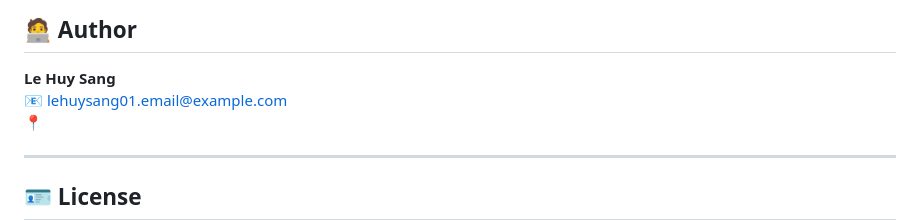
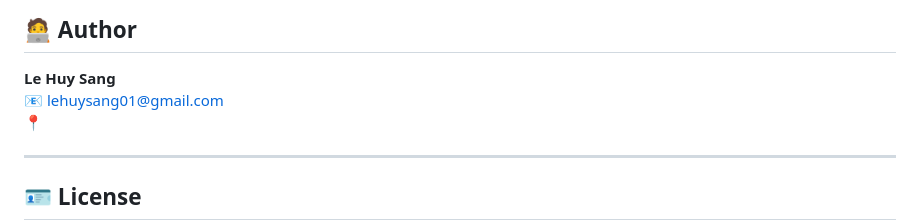
Before and after one commit to HuySang-04/face_attendance, a Markdown page: README.md, the part around the change. Drawn GitHub-style.

Commit message:
commit change readme

```diff
--- a/README.md
+++ b/README.md
@@ -197,7 +197,7 @@ flask==3.1.2
 ## 🧑‍💻 Author
 
 **Le Huy Sang**
-📧 lehuysang01.email@example.com
+📧 lehuysang01@gmail.com
 📍
 
 ---
```
Also changed, not shown: README_VN.md (+1 -1 lines).
